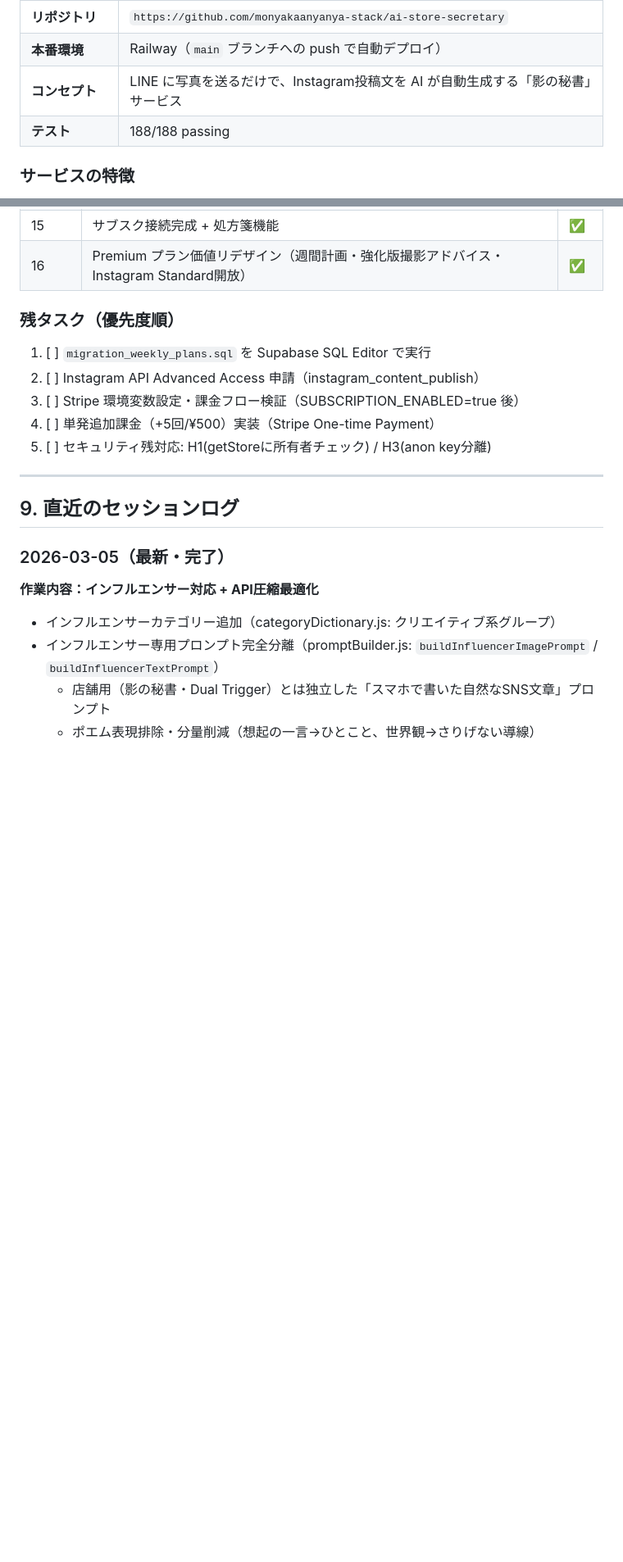
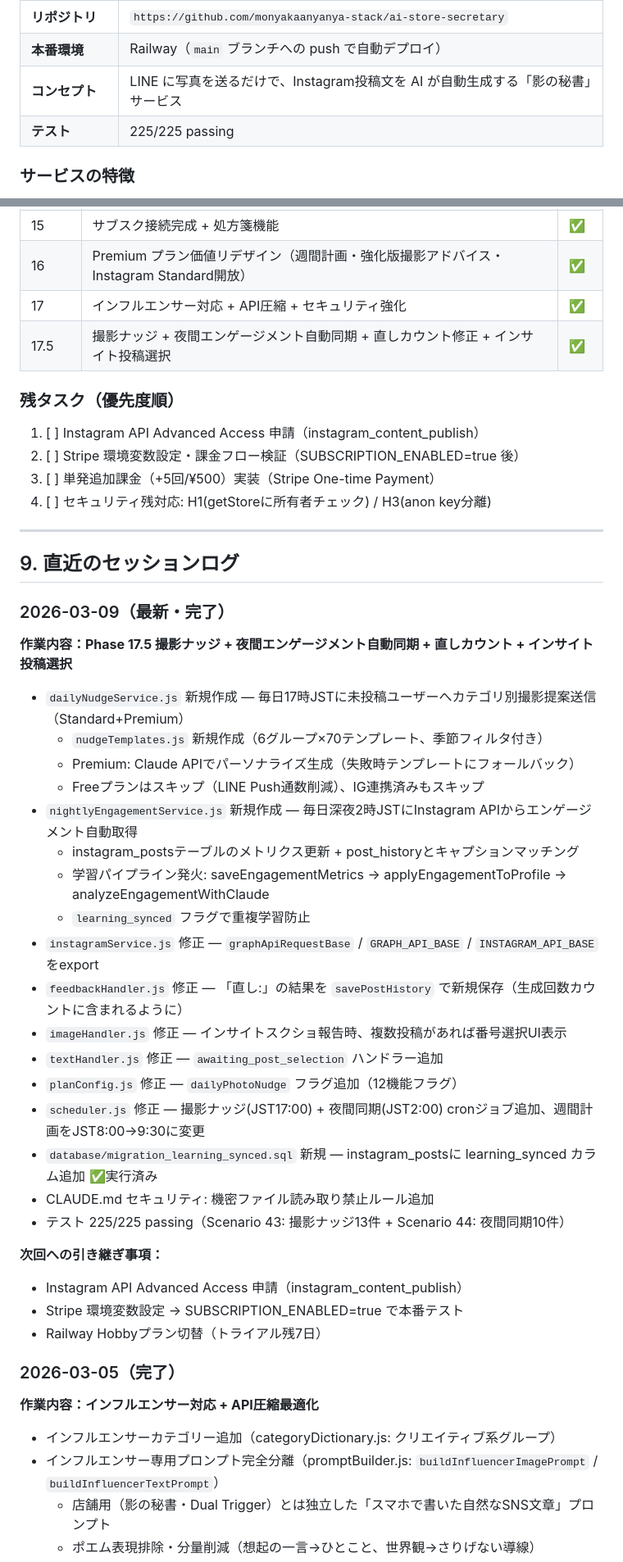
Before and after one commit to monyakaanyanya-stack/ai-store-secretary, a Markdown page: CLAUDE.md, 2 parts joined by grey strips. Shown at 82% size. Drawn GitHub-style; blank space fills up the shorter version.

Commit message:
CLAUDE.md: Phase 17.5 セッションログ更新 + 料金プラン修正 + スケジューラー一覧追加
Co-Authored-By: Claude Opus 4.6 <noreply@anthropic.com>

```diff
--- a/CLAUDE.md
+++ b/CLAUDE.md
@@ -14,7 +14,7 @@
 | **リポジトリ** | `https://github.com/monyakaanyanya-stack/ai-store-secretary` |
 | **本番環境** | Railway（`main` ブランチへの push で自動デプロイ） |
 | **コンセプト** | LINE に写真を送るだけで、Instagram投稿文を AI が自動生成する「影の秘書」サービス |
-| **テスト** | 188/188 passing |
+| **テスト** | 225/225 passing |
 
 ### サービスの特徴
 
@@ -369,20 +374,47 @@ SUBSCRIPTION_ENABLED=         ← true で制限ON、未設定で全員premium
 | 14 | Instagram Content Publishing API実装 | ✅ |
 | 15 | サブスク接続完成 + 処方箋機能 | ✅ |
 | 16 | Premium プラン価値リデザイン（週間計画・強化版撮影アドバイス・Instagram Standard開放） | ✅ |
+| 17 | インフルエンサー対応 + API圧縮 + セキュリティ強化 | ✅ |
+| 17.5 | 撮影ナッジ + 夜間エンゲージメント自動同期 + 直しカウント修正 + インサイト投稿選択 | ✅ |
 
 ### 残タスク（優先度順）
 
-1. [ ] `migration_weekly_plans.sql` を Supabase SQL Editor で実行
-2. [ ] Instagram API Advanced Access 申請（instagram_content_publish）
-3. [ ] Stripe 環境変数設定・課金フロー検証（SUBSCRIPTION_ENABLED=true 後）
-4. [ ] 単発追加課金（+5回/¥500）実装（Stripe One-time Payment）
-5. [ ] セキュリティ残対応: H1(getStoreに所有者チェック) / H3(anon key分離)
+1. [ ] Instagram API Advanced Access 申請（instagram_content_publish）
+2. [ ] Stripe 環境変数設定・課金フロー検証（SUBSCRIPTION_ENABLED=true 後）
+3. [ ] 単発追加課金（+5回/¥500）実装（Stripe One-time Payment）
+4. [ ] セキュリティ残対応: H1(getStoreに所有者チェック) / H3(anon key分離)
 
 ---
 
 ## 9. 直近のセッションログ
 
-### 2026-03-05（最新・完了）
+### 2026-03-09（最新・完了）
+
+**作業内容：Phase 17.5 撮影ナッジ + 夜間エンゲージメント自動同期 + 直しカウント + インサイト投稿選択**
+- `dailyNudgeService.js` 新規作成 — 毎日17時JSTに未投稿ユーザーへカテゴリ別撮影提案送信（Standard+Premium）
+  - `nudgeTemplates.js` 新規作成（6グループ×70テンプレート、季節フィルタ付き）
+  - Premium: Claude APIでパーソナライズ生成（失敗時テンプレートにフォールバック）
+  - Freeプランはスキップ（LINE Push通数削減）、IG連携済みもスキップ
+- `nightlyEngagementService.js` 新規作成 — 毎日深夜2時JSTにInstagram APIからエンゲージメント自動取得
+  - instagram_postsテーブルのメトリクス更新 + post_historyとキャプションマッチング
+  - 学習パイプライン発火: saveEngagementMetrics → applyEngagementToProfile → analyzeEngagementWithClaude
+  - `learning_synced` フラグで重複学習防止
+- `instagramService.js` 修正 — `graphApiRequestBase` / `GRAPH_API_BASE` / `INSTAGRAM_API_BASE` をexport
+- `feedbackHandler.js` 修正 — 「直し:」の結果を `savePostHistory` で新規保存（生成回数カウントに含まれるように）
+- `imageHandler.js` 修正 — インサイトスクショ報告時、複数投稿があれば番号選択UI表示
+- `textHandler.js` 修正 — `awaiting_post_selection` ハンドラー追加
+- `planConfig.js` 修正 — `dailyPhotoNudge` フラグ追加（12機能フラグ）
+- `scheduler.js` 修正 — 撮影ナッジ(JST17:00) + 夜間同期(JST2:00) cronジョブ追加、週間計画をJST8:00→9:30に変更
+- `database/migration_learning_synced.sql` 新規 — instagram_postsに learning_synced カラム追加 ✅実行済み
+- CLAUDE.md セキュリティ: 機密ファイル読み取り禁止ルール追加
+- テスト 225/225 passing（Scenario 43: 撮影ナッジ13件 + Scenario 44: 夜間同期10件）
+
+**次回への引き継ぎ事項：**
+- Instagram API Advanced Access 申請（instagram_content_publish）
+- Stripe 環境変数設定 → SUBSCRIPTION_ENABLED=true で本番テスト
+- Railway Hobbyプラン切替（トライアル残7日）
+
+### 2026-03-05（完了）
 
 **作業内容：インフルエンサー対応 + API圧縮最適化**
 - インフルエンサーカテゴリー追加（categoryDictionary.js: クリエイティブ系グループ）
```
Also changed, not shown: other parts of CLAUDE.md (+23 -6 lines).
